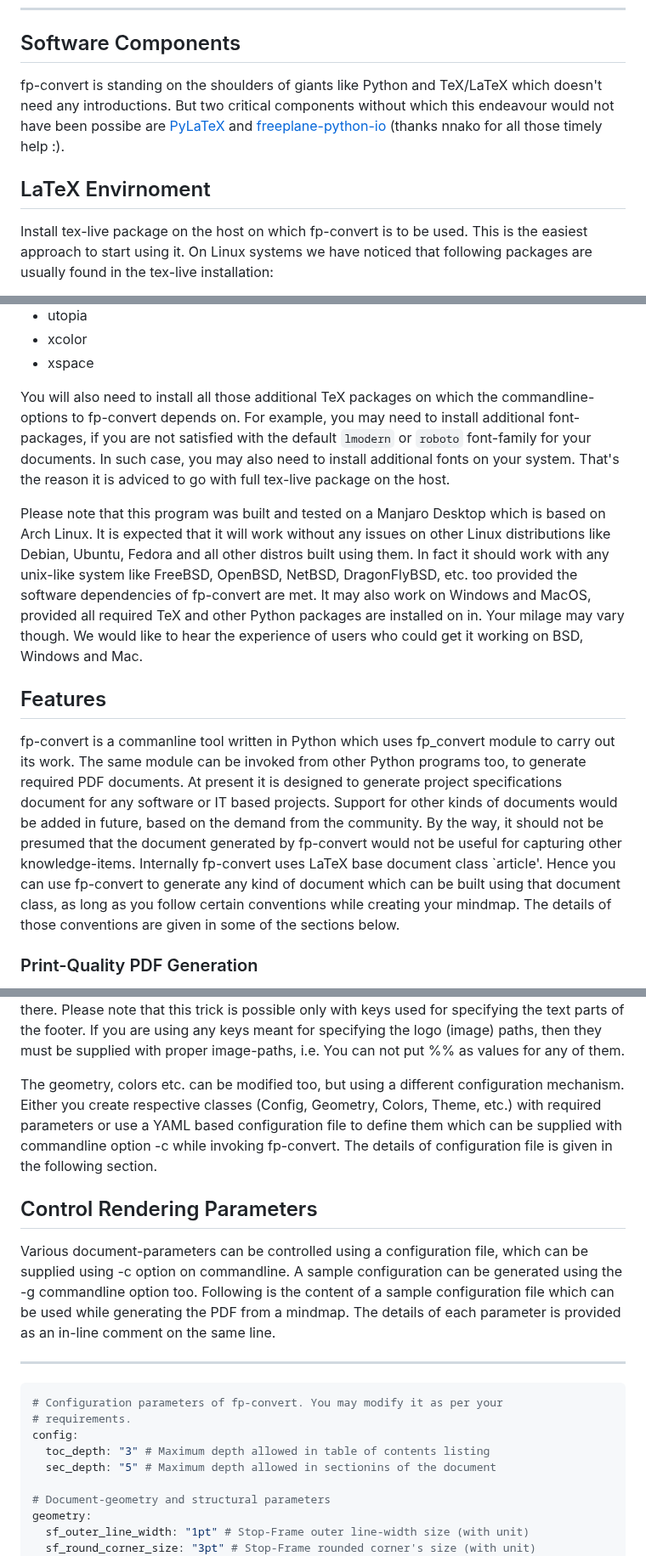
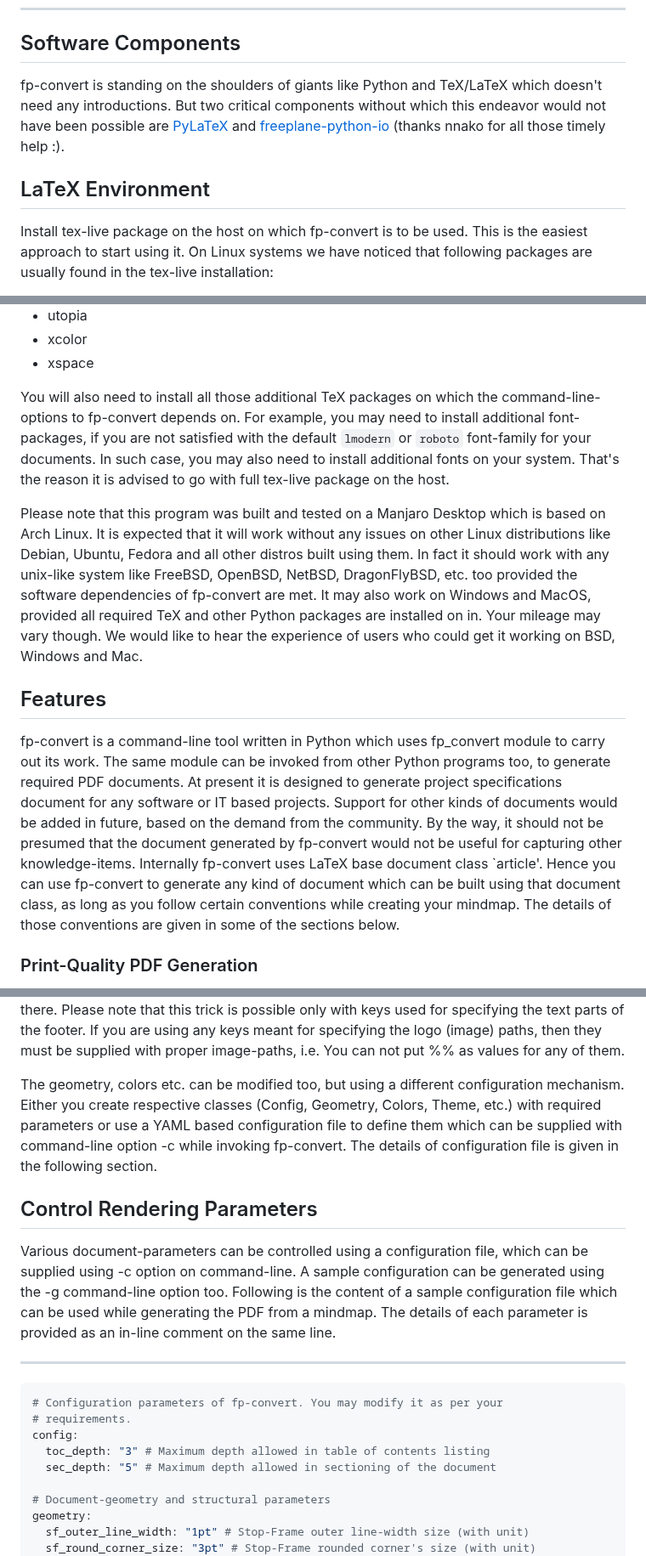
Before and after one commit to kraghuprasad/fp-convert, a Markdown page: README.md, 3 parts joined by grey strips. Shown at 85% size. GitHub-like rendering.

```diff
--- a/README.md
+++ b/README.md
@@ -95,9 +95,9 @@ options:
 
 ## Software Components
 
-fp-convert is standing on the shoulders of giants like Python and TeX/LaTeX which doesn't need any introductions. But two critical components without which this endeavour would not have been possibe are [PyLaTeX](https://github.com/JelteF/PyLaTeX) and [freeplane-python-io](https://github.com/nnako/freeplane-python-io) (thanks nnako for all those timely help :).
+fp-convert is standing on the shoulders of giants like Python and TeX/LaTeX which doesn't need any introductions. But two critical components without which this endeavor would not have been possible are [PyLaTeX](https://github.com/JelteF/PyLaTeX) and [freeplane-python-io](https://github.com/nnako/freeplane-python-io) (thanks nnako for all those timely help :).
 
-## LaTeX Envirnoment
+## LaTeX Environment
 
 Install tex-live package on the host on which fp-convert is to be used. This is the easiest approach to start using it. On Linux systems we have noticed that following packages are usually found in the tex-live installation:
 
@@ -133,13 +133,13 @@ If full tex-live package is not available on your machine due to disk-space crun
 - xcolor
 - xspace
 
-You will also need to install all those additional TeX packages on which the commandline-options to fp-convert depends on. For example, you may need to install additional font-packages, if you are not satisfied with the default `lmodern` or `roboto` font-family for your documents. In such case, you may also need to install additional fonts on your system. That's the reason it is adviced to go with full tex-live package on the host.
+You will also need to install all those additional TeX packages on which the command-line-options to fp-convert depends on. For example, you may need to install additional font-packages, if you are not satisfied with the default `lmodern` or `roboto` font-family for your documents. In such case, you may also need to install additional fonts on your system. That's the reason it is advised to go with full tex-live package on the host.
 
-Please note that this program was built and tested on a Manjaro Desktop which is based on Arch Linux. It is expected that it will work without any issues on other Linux distributions like Debian, Ubuntu, Fedora and all other distros built using them. In fact it should work with any unix-like system like FreeBSD, OpenBSD, NetBSD, DragonFlyBSD, etc. too provided the software dependencies of fp-convert are met. It may also work on Windows and MacOS, provided all required TeX and other Python packages are installed on in. Your milage may vary though. We would like to hear the experience of users who could get it working on BSD, Windows and Mac.
+Please note that this program was built and tested on a Manjaro Desktop which is based on Arch Linux. It is expected that it will work without any issues on other Linux distributions like Debian, Ubuntu, Fedora and all other distros built using them. In fact it should work with any unix-like system like FreeBSD, OpenBSD, NetBSD, DragonFlyBSD, etc. too provided the software dependencies of fp-convert are met. It may also work on Windows and MacOS, provided all required TeX and other Python packages are installed on in. Your mileage may vary though. We would like to hear the experience of users who could get it working on BSD, Windows and Mac.
 
 ## Features
 
-fp-convert is a commanline tool written in Python which uses fp_convert module to carry out its work. The same module can be invoked from other Python programs too, to generate required PDF documents. At present it is designed to generate project specifications document for any software or IT based projects. Support for other kinds of documents would be added in future, based on the demand from the community. By the way, it should not be presumed that the document generated by fp-convert would not be useful for capturing other knowledge-items. Internally fp-convert uses LaTeX base document class `article'. Hence you can use fp-convert to generate any kind of document which can be built using that document class, as long as you follow certain conventions while creating your mindmap. The details of those conventions are given in some of the sections below.
+fp-convert is a command-line tool written in Python which uses fp_convert module to carry out its work. The same module can be invoked from other Python programs too, to generate required PDF documents. At present it is designed to generate project specifications document for any software or IT based projects. Support for other kinds of documents would be added in future, based on the demand from the community. By the way, it should not be presumed that the document generated by fp-convert would not be useful for capturing other knowledge-items. Internally fp-convert uses LaTeX base document class `article'. Hence you can use fp-convert to generate any kind of document which can be built using that document class, as long as you follow certain conventions while creating your mindmap. The details of those conventions are given in some of the sections below.
 
 ### Print-Quality PDF Generation
 
@@ -185,11 +185,11 @@ The page number format shown above for right-footer-text is using the LaTeX macr
 
 The credit text "Prepared using [fp-convert](https://github.com/kraghuprasad/fp-convert)" would be automatically included in the footer of every page by default. If you do not want that, then you need to supply some text (or image) for all the three footer blocks, namely left (L_Footer\_\*), center (C_Footer\_\*), and right (R_Footer\_\*) as shown in the example given above. If you want certain blocks to be kept empty, but do not want it to be auto-filled using the credit text mentioned above, then please ensure that all the keys used for defining footer-texts (\*\_Footer_Text) are either supplied with some valid values or with %%; provided no images are defined for those sections either. For example, if there are no images supplied for left section of the footer, and no text is supplied for it either, then the credit text would be automatically included there. But if you supply %% as value for L_Footer_Text, then that section would be left empty by not including credit text there. Please note that this trick is possible only with keys used for specifying the text parts of the footer. If you are using any keys meant for specifying the logo (image) paths, then they must be supplied with proper image-paths, i.e. You can not put %% as values for any of them.
 
-The geometry, colors etc. can be modified too, but using a different configuration mechanism. Either you create respective classes (Config, Geometry, Colors, Theme, etc.) with required parameters or use a YAML based configuration file to define them which can be supplied with commandline option -c while invoking fp-convert. The details of configuration file is given in the following section.
+The geometry, colors etc. can be modified too, but using a different configuration mechanism. Either you create respective classes (Config, Geometry, Colors, Theme, etc.) with required parameters or use a YAML based configuration file to define them which can be supplied with command-line option -c while invoking fp-convert. The details of configuration file is given in the following section.
 
 ## Control Rendering Parameters
 
-Various document-parameters can be controlled using a configuration file, which can be supplied using -c option on commandline. A sample configuration can be generated using the -g commandline option too. Following is the content of a sample configuration file which can be used while generating the PDF from a mindmap. The details of each parameter is provided as an in-line comment on the same line.
+Various document-parameters can be controlled using a configuration file, which can be supplied using -c option on command-line. A sample configuration can be generated using the -g command-line option too. Following is the content of a sample configuration file which can be used while generating the PDF from a mindmap. The details of each parameter is provided as an in-line comment on the same line.
 
 ---
 
@@ -198,7 +198,7 @@ Various document-parameters can be controlled using a configuration file, which
 # requirements.
 config:
   toc_depth: "3" # Maximum depth allowed in table of contents listing
-  sec_depth: "5" # Maximum depth allowed in sectionins of the document
+  sec_depth: "5" # Maximum depth allowed in sectioning of the document
 
 # Document-geometry and structural parameters
 geometry:
```
Also changed, not shown: other parts of README.md (+12 -12 lines).
